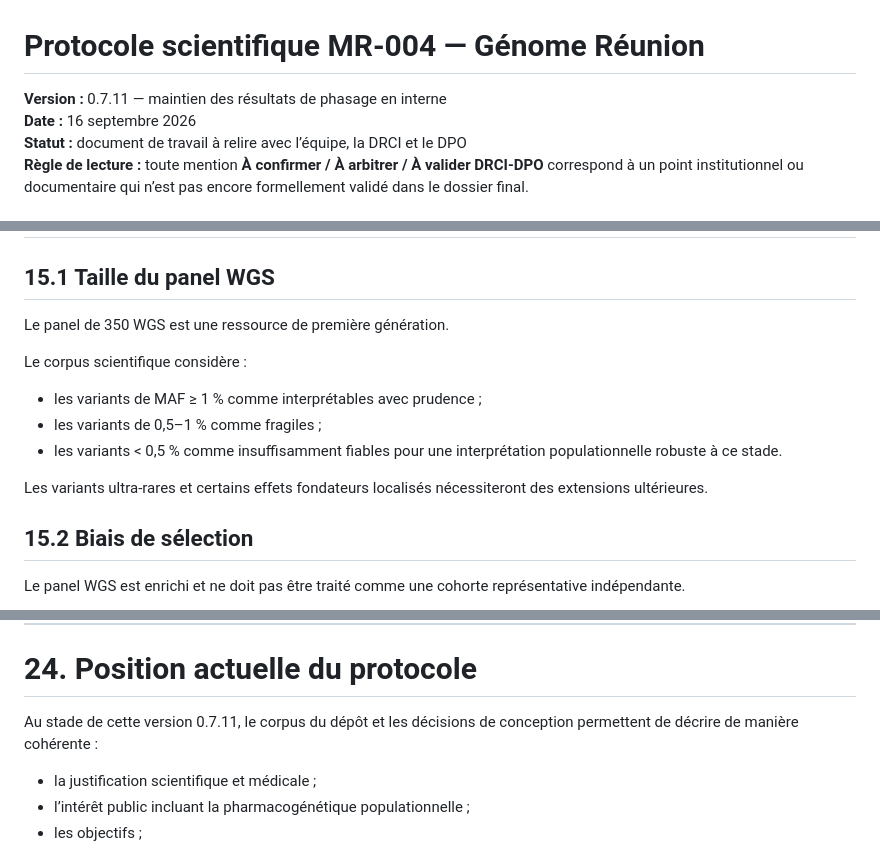
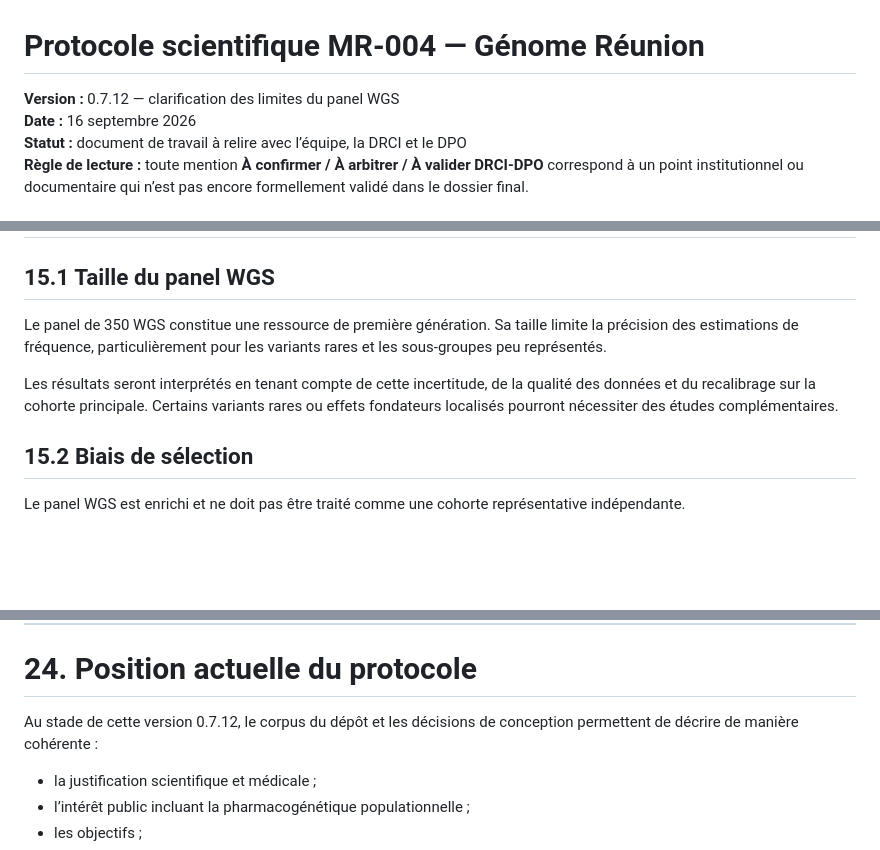
Before and after one commit to patrick-mun/Genome-Reunion-page, a Markdown page: cnil-mr004/01_dossier_mr004/01_protocole_scientifique_mr004.md, 3 parts joined by grey strips. Rendered like a GitHub page; blank space fills up the shorter version.

Commit message:
Clarifier les limites de précision des fréquences du panel WGS en section 15.1 (v0.7.12)

```diff
--- a/cnil-mr004/01_dossier_mr004/01_protocole_scientifique_mr004.md
+++ b/cnil-mr004/01_dossier_mr004/01_protocole_scientifique_mr004.md
@@ -1,6 +1,6 @@
 # Protocole scientifique MR-004 — Génome Réunion
 
-**Version :** 0.7.11 — maintien des résultats de phasage en interne
+**Version :** 0.7.12 — clarification des limites du panel WGS
 **Date :** 16 septembre 2026
 **Statut :** document de travail à relire avec l’équipe, la DRCI et le DPO
 **Règle de lecture :** toute mention **À confirmer / À arbitrer / À valider DRCI-DPO** correspond à un point institutionnel ou documentaire qui n’est pas encore formellement validé dans le dossier final.
@@ -707,15 +707,9 @@ Les résultats individuels ne sont pas destinés à être rendus publics ni à g
 
 ## 15.1 Taille du panel WGS
 
-Le panel de 350 WGS est une ressource de première génération.
+Le panel de 350 WGS constitue une ressource de première génération. Sa taille limite la précision des estimations de fréquence, particulièrement pour les variants rares et les sous-groupes peu représentés.
 
-Le corpus scientifique considère :
-
-- les variants de MAF ≥ 1 % comme interprétables avec prudence ;
-- les variants de 0,5–1 % comme fragiles ;
-- les variants < 0,5 % comme insuffisamment fiables pour une interprétation populationnelle robuste à ce stade.
-
-Les variants ultra-rares et certains effets fondateurs localisés nécessiteront des extensions ultérieures.
+Les résultats seront interprétés en tenant compte de cette incertitude, de la qualité des données et du recalibrage sur la cohorte principale. Certains variants rares ou effets fondateurs localisés pourront nécessiter des études complémentaires.
 
 ## 15.2 Biais de sélection
 
@@ -1039,7 +1033,7 @@ Annexes scientifiques de référence :
 
 # 24. Position actuelle du protocole
 
-Au stade de cette version 0.7.11, le corpus du dépôt et les décisions de conception permettent de décrire de manière cohérente :
+Au stade de cette version 0.7.12, le corpus du dépôt et les décisions de conception permettent de décrire de manière cohérente :
 
 - la justification scientifique et médicale ;
 - l’intérêt public incluant la pharmacogénétique populationnelle ;
```
